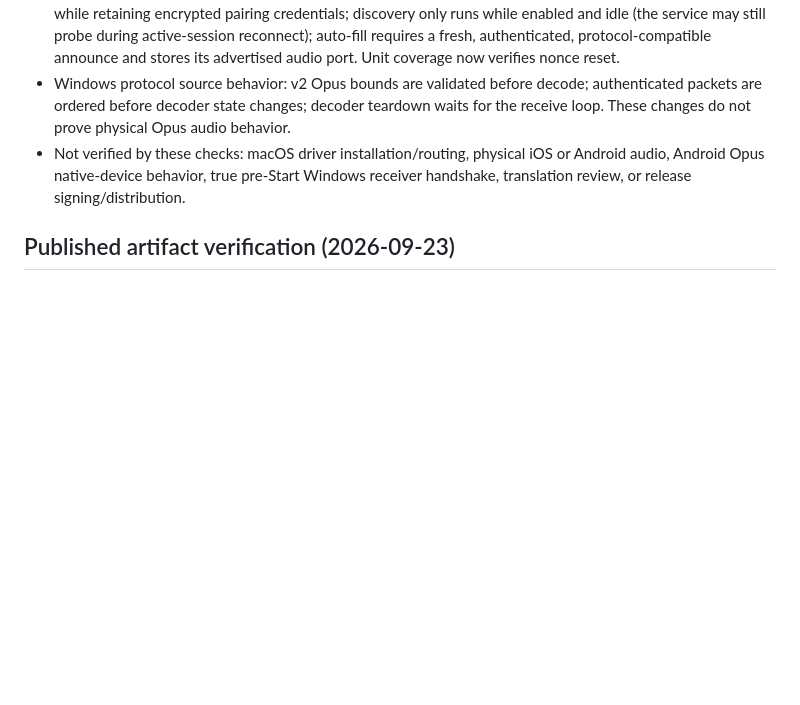
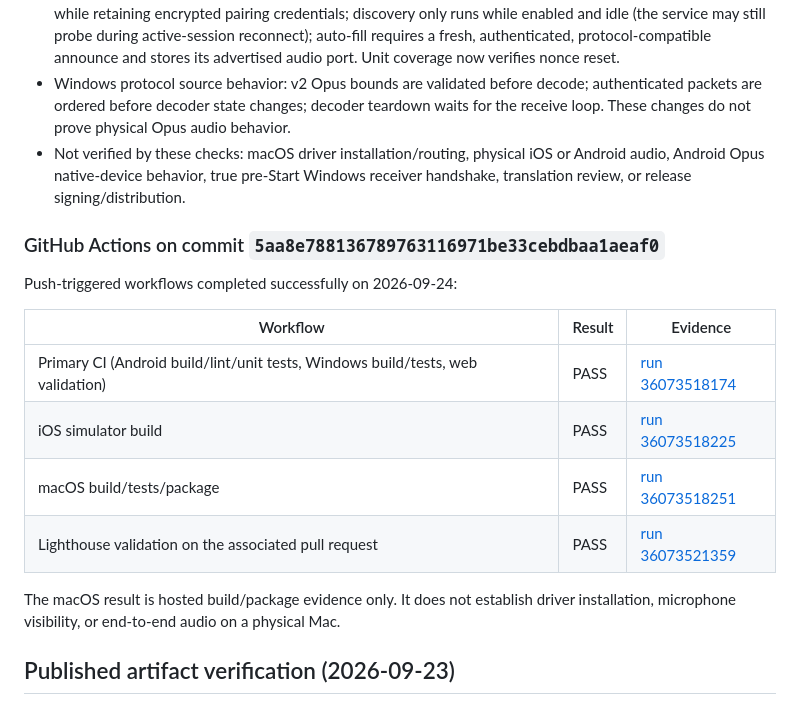
Before and after one commit to ryanspice/pocketmic-lan, a Markdown page: BUILD-EVIDENCE.md, the part around the change. Drawn GitHub-style; blank space fills up the shorter version.

Commit message:
docs: record 0.1.6 CI receipts

```diff
--- a/BUILD-EVIDENCE.md
+++ b/BUILD-EVIDENCE.md
@@ -13,6 +13,19 @@ These are working-tree checks, not release-candidate or published-artifact evide
 - Android Auto-connect source behavior: toggling clears the saved receiver IP and restores the port default while retaining encrypted pairing credentials; discovery only runs while enabled and idle (the service may still probe during active-session reconnect); auto-fill requires a fresh, authenticated, protocol-compatible announce and stores its advertised audio port. Unit coverage now verifies nonce reset.
 - Windows protocol source behavior: v2 Opus bounds are validated before decode; authenticated packets are ordered before decoder state changes; decoder teardown waits for the receive loop. These changes do not prove physical Opus audio behavior.
 - Not verified by these checks: macOS driver installation/routing, physical iOS or Android audio, Android Opus native-device behavior, true pre-Start Windows receiver handshake, translation review, or release signing/distribution.
+
+### GitHub Actions on commit `5aa8e788136789763116971be33cebdbaa1aeaf0`
+
+Push-triggered workflows completed successfully on 2026-09-24:
+
+| Workflow | Result | Evidence |
+|---|---|---|
+| Primary CI (Android build/lint/unit tests, Windows build/tests, web validation) | PASS | [run 36073518174](https://github.com/ryanspice/pocketmic-lan/actions/runs/36073518174) |
+| iOS simulator build | PASS | [run 36073518225](https://github.com/ryanspice/pocketmic-lan/actions/runs/36073518225) |
+| macOS build/tests/package | PASS | [run 36073518251](https://github.com/ryanspice/pocketmic-lan/actions/runs/36073518251) |
+| Lighthouse validation on the associated pull request | PASS | [run 36073521359](https://github.com/ryanspice/pocketmic-lan/actions/runs/36073521359) |
+
+The macOS result is hosted build/package evidence only. It does not establish driver installation, microphone visibility, or end-to-end audio on a physical Mac.
 
 ## Published artifact verification (2026-09-23)
 
```
Also changed, not shown: MASTER-PLAN.md (+1 -1 lines).
